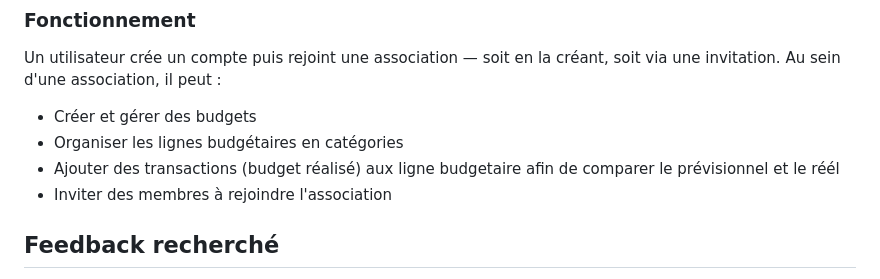
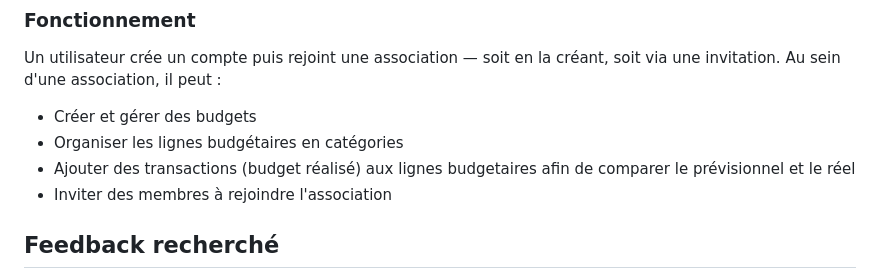
Before and after one commit to BaptisteCHRPN/arkalib, a Markdown page: README.md, the part around the change. GitHub-like rendering.

Commit message:
Fix typo in budget transactions description

```diff
--- a/README.md
+++ b/README.md
@@ -86,7 +86,7 @@ En développement, il est recommandé d'utiliser **Mailpit** ou **Mailtrap** pou
 Un utilisateur crée un compte puis rejoint une association — soit en la créant, soit via une invitation. Au sein d'une association, il peut :
 - Créer et gérer des budgets
 - Organiser les lignes budgétaires en catégories
-- Ajouter des transactions (budget réalisé) aux ligne budgetaire afin de comparer le prévisionnel et le réél
+- Ajouter des transactions (budget réalisé) aux lignes budgetaires afin de comparer le prévisionnel et le réel
 - Inviter des membres à rejoindre l'association
 
 
```
